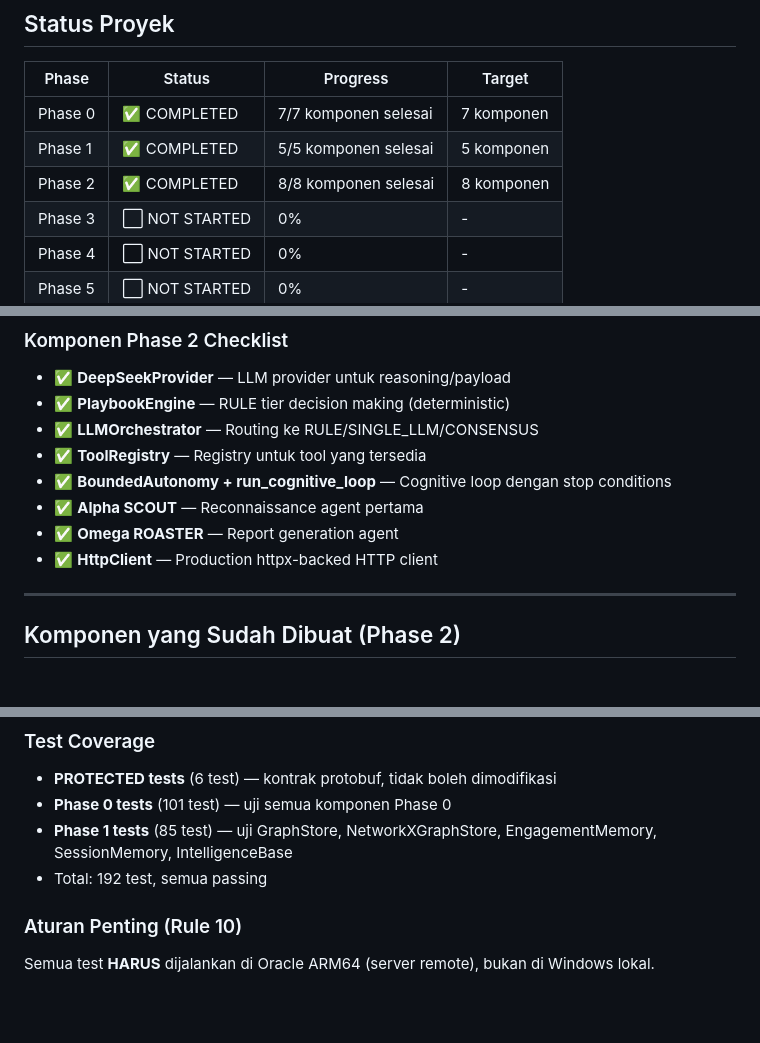
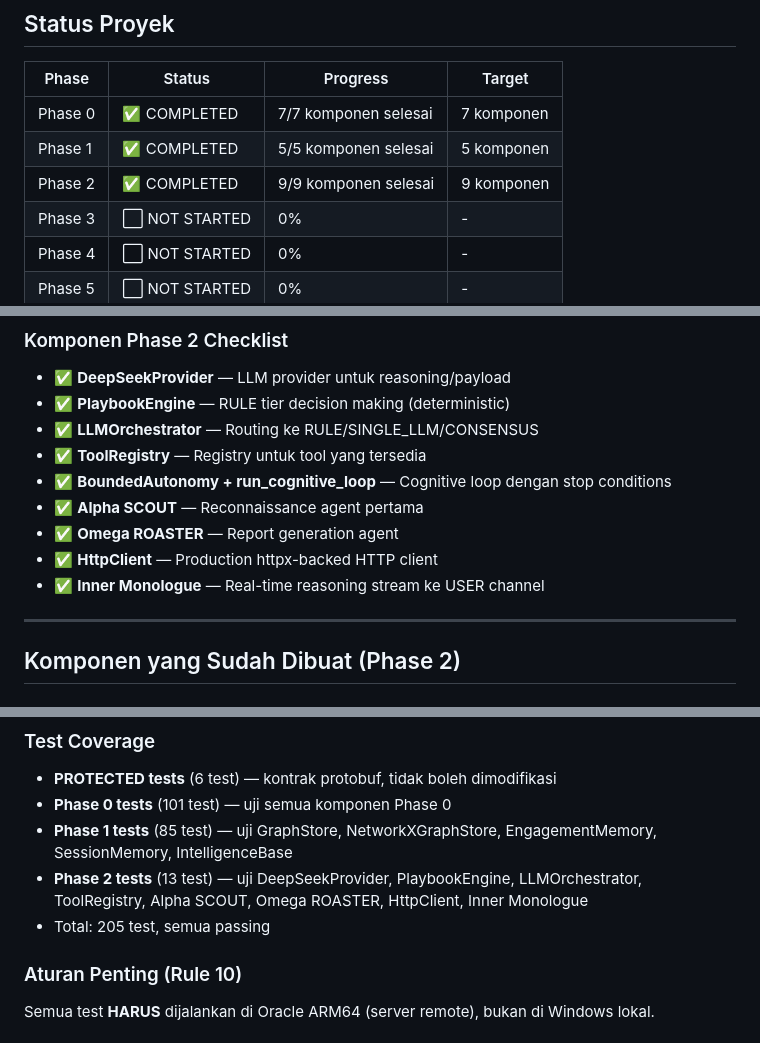
Before and after one commit to carlitotate12160-tech/agent-alpha, a Markdown page: docs/PROGRESS_TRACKER.md, 3 parts joined by grey strips. Rendered like a GitHub page; blank space fills up the shorter version.

```diff
--- a/docs/PROGRESS_TRACKER.md
+++ b/docs/PROGRESS_TRACKER.md
@@ -10,7 +10,7 @@
 |-------|--------|----------|--------|
 | Phase 0 | ✅ COMPLETED | 7/7 komponen selesai | 7 komponen |
 | Phase 1 | ✅ COMPLETED | 5/5 komponen selesai | 5 komponen |
-| Phase 2 | ✅ COMPLETED | 8/8 komponen selesai | 8 komponen |
+| Phase 2 | ✅ COMPLETED | 9/9 komponen selesai | 9 komponen |
 | Phase 3 | ⬜ NOT STARTED | 0% | - |
 | Phase 4 | ⬜ NOT STARTED | 0% | - |
 | Phase 5 | ⬜ NOT STARTED | 0% | - |
@@ -561,6 +561,7 @@ Cross-engagement learning query interface (K3, K15-K20). Layer query untuk belaj
 - ✅ **Alpha SCOUT** — Reconnaissance agent pertama
 - ✅ **Omega ROASTER** — Report generation agent
 - ✅ **HttpClient** — Production httpx-backed HTTP client
+- ✅ **Inner Monologue** — Real-time reasoning stream ke USER channel
 
 ---
 
@@ -860,7 +899,8 @@ Skeleton FastAPI untuk Conductor service dan Celery untuk task queue agent.
 - **PROTECTED tests** (6 test) — kontrak protobuf, tidak boleh dimodifikasi
 - **Phase 0 tests** (101 test) — uji semua komponen Phase 0
 - **Phase 1 tests** (85 test) — uji GraphStore, NetworkXGraphStore, EngagementMemory, SessionMemory, IntelligenceBase
-- Total: 192 test, semua passing
+- **Phase 2 tests** (13 test) — uji DeepSeekProvider, PlaybookEngine, LLMOrchestrator, ToolRegistry, Alpha SCOUT, Omega ROASTER, HttpClient, Inner Monologue
+- Total: 205 test, semua passing
 
 ### Aturan Penting (Rule 10)
 Semua test **HARUS** dijalankan di Oracle ARM64 (server remote), bukan di Windows lokal.
```
Also changed, not shown: other parts of docs/PROGRESS_TRACKER.md (+42 -4 lines).
